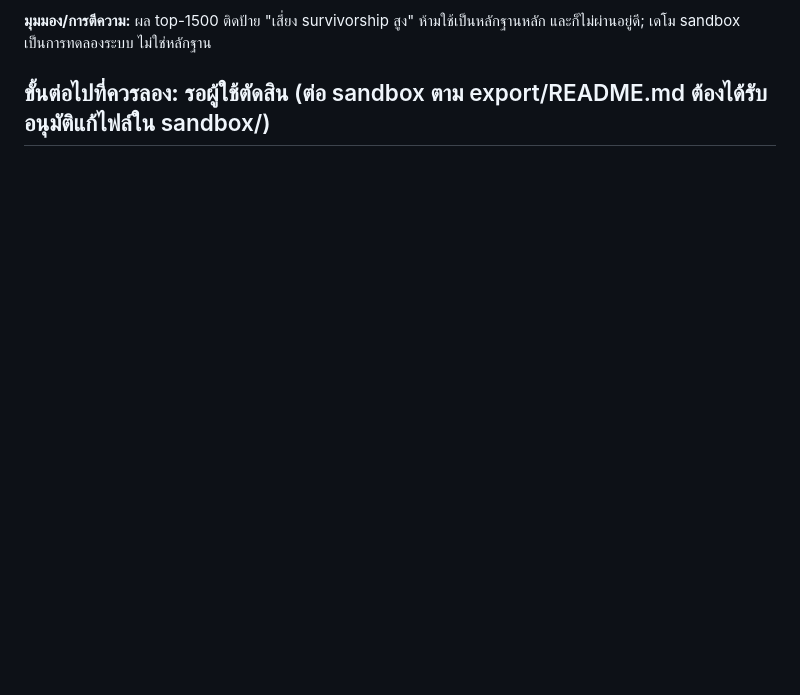
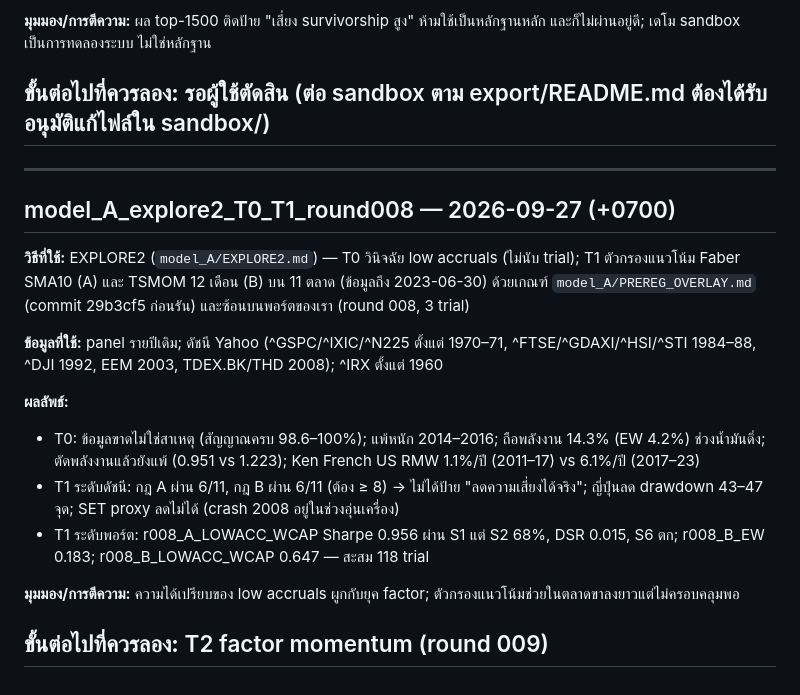
Before and after one commit to shitahito6677/SNP, a Markdown page: experiments/log.md, the part around the change. GitHub-like rendering; blank space fills up the shorter version.

Commit message:
experiments/log.md: EXPLORE2 T0/T1 entry
Co-Authored-By: Claude Opus 5.5 <noreply@anthropic.com>

```diff
--- a/experiments/log.md
+++ b/experiments/log.md
@@ -1247,3 +1247,22 @@ candidate pool จาก SEC frames (dei:EntityPublicFloat ทุกไตรม
 
 **ขั้นต่อไปที่ควรลอง:** รอผู้ใช้ตัดสิน (ต่อ sandbox ตาม export/README.md ต้องได้รับอนุมัติแก้ไฟล์ใน sandbox/)
 ---
+
+---
+## model_A_explore2_T0_T1_round008 — 2026-09-27 (+0700)
+
+**วิธีที่ใช้:** EXPLORE2 (`model_A/EXPLORE2.md`) — T0 วินิจฉัย low accruals (ไม่นับ trial); T1 ตัวกรองแนวโน้ม Faber SMA10 (A) และ TSMOM 12 เดือน (B)
+บน 11 ตลาด (ข้อมูลถึง 2023-06-30) ด้วยเกณฑ์ `model_A/PREREG_OVERLAY.md` (commit 29b3cf5 ก่อนรัน) และซ้อนบนพอร์ตของเรา (round 008, 3 trial)
+
+**ข้อมูลที่ใช้:** panel รายปีเดิม; ดัชนี Yahoo (^GSPC/^IXIC/^N225 ตั้งแต่ 1970–71, ^FTSE/^GDAXI/^HSI/^STI 1984–88, ^DJI 1992, EEM 2003, TDEX.BK/THD 2008); ^IRX ตั้งแต่ 1960
+
+**ผลลัพธ์:**
+- T0: ข้อมูลขาดไม่ใช่สาเหตุ (สัญญาณครบ 98.6–100%); แพ้หนัก 2014–2016; ถือพลังงาน 14.3% (EW 4.2%) ช่วงน้ำมันดิ่ง; ตัดพลังงานแล้วยังแพ้ (0.951 vs 1.223);
+  Ken French US RMW 1.1%/ปี (2011–17) vs 6.1%/ปี (2017–23)
+- T1 ระดับดัชนี: กฎ A ผ่าน 6/11, กฎ B ผ่าน 6/11 (ต้อง ≥ 8) → ไม่ได้ป้าย "ลดความเสี่ยงได้จริง"; ญี่ปุ่นลด drawdown 43–47 จุด; SET proxy ลดไม่ได้ (crash 2008 อยู่ในช่วงอุ่นเครื่อง)
+- T1 ระดับพอร์ต: r008_A_LOWACC_WCAP Sharpe 0.956 ผ่าน S1 แต่ S2 68%, DSR 0.015, S6 ตก; r008_B_EW 0.183; r008_B_LOWACC_WCAP 0.647 — สะสม 118 trial
+
+**มุมมอง/การตีความ:** ความได้เปรียบของ low accruals ผูกกับยุค factor; ตัวกรองแนวโน้มช่วยในตลาดขาลงยาวแต่ไม่ครอบคลุมพอ
+
+**ขั้นต่อไปที่ควรลอง:** T2 factor momentum (round 009)
+---
```
